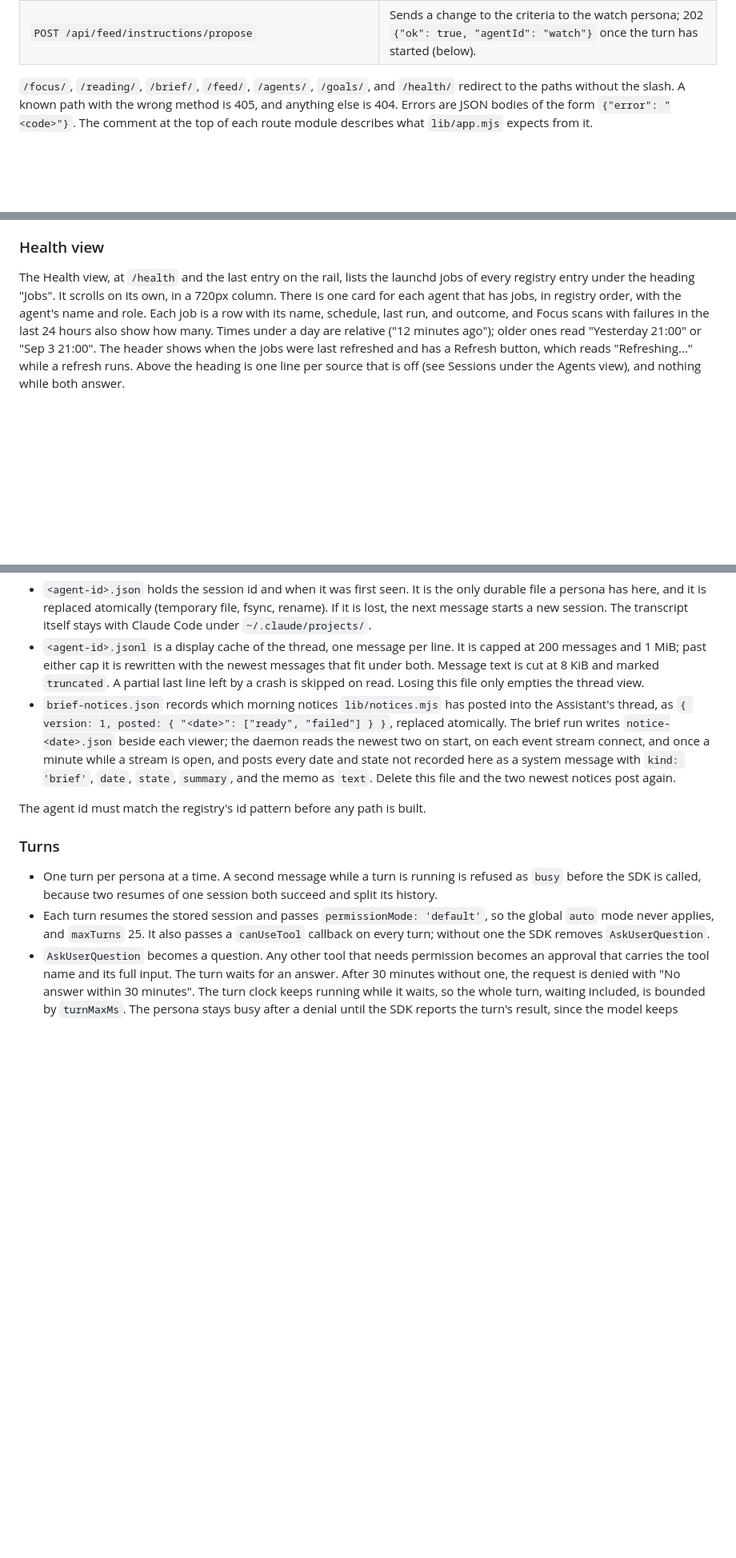
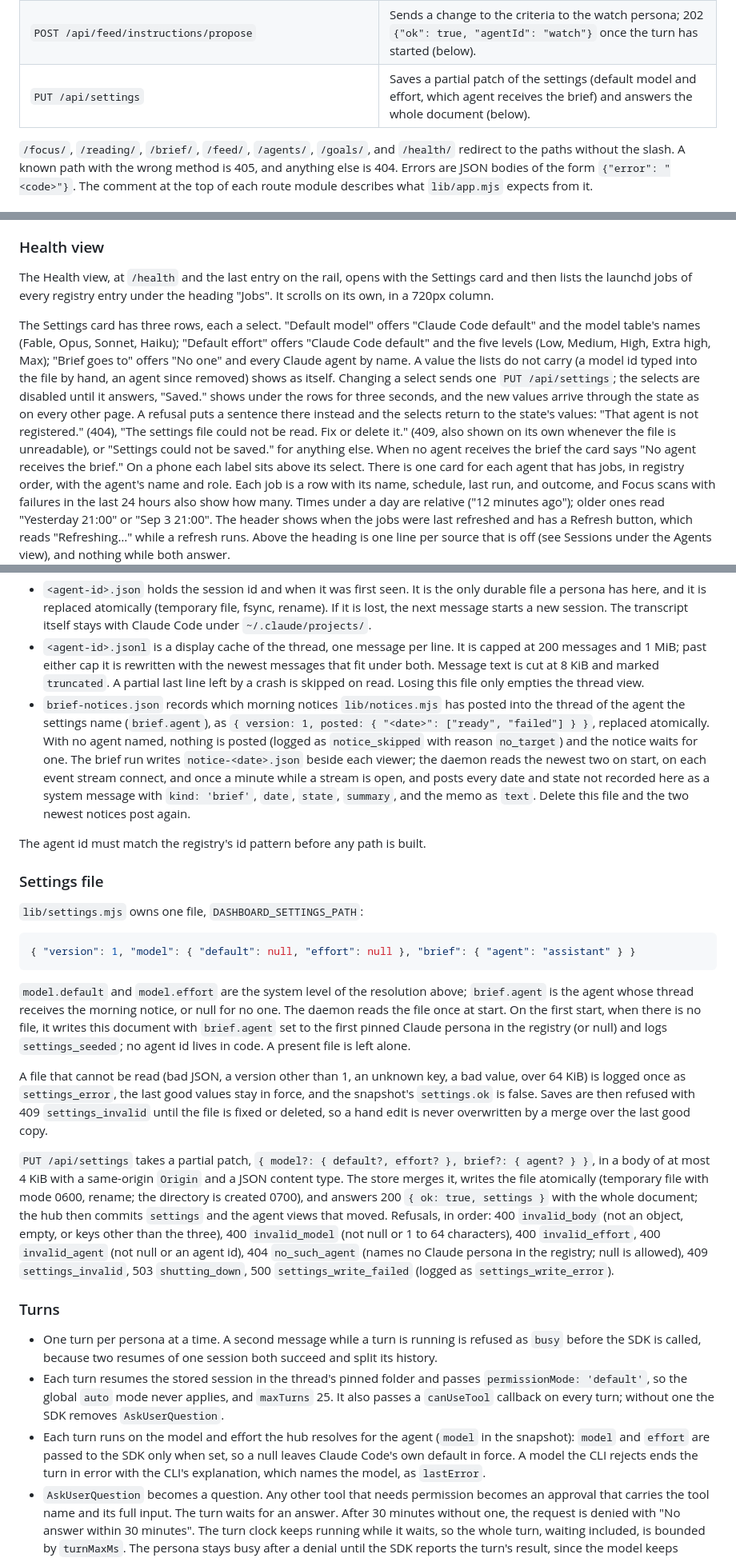
Before and after one commit to hunterphillips/personal-assistant, a Markdown page: dashboard/app/README.md, 3 parts joined by grey strips. Shown at 80% size. Drawn GitHub-style; blank space fills up the shorter version.

Commit message:
Docs: settings file, model resolution, Settings card
Co-Authored-By: Claude Fable 5.1 <noreply@anthropic.com>
Claude-Session: https://claude.ai/code/session_01DKAX8S9uLzydcXXd77SauV

````diff
--- a/dashboard/app/README.md
+++ b/dashboard/app/README.md
@@ -51,6 +51,7 @@ Operations are in [docs/operations.md](docs/operations.md).
 | `POST /api/feed/discuss` | Sends one feed item to the watch persona; 202 `{"ok": true, "agentId": "watch"}` once the turn has started (below). |
 | `GET /api/feed/instructions` | The feed's criteria file, read as prose (below). |
 | `POST /api/feed/instructions/propose` | Sends a change to the criteria to the watch persona; 202 `{"ok": true, "agentId": "watch"}` once the turn has started (below). |
+| `PUT /api/settings` | Saves a partial patch of the settings (default model and effort, which agent receives the brief) and answers the whole document (below). |
 
 `/focus/`, `/reading/`, `/brief/`, `/feed/`, `/agents/`, `/goals/`, and `/health/` redirect to the
 paths without the slash. A known path
@@ -547,9 +551,25 @@ thread is open.
 
 ### Health view
 
-The Health view, at `/health` and the last entry on the rail, lists the
-launchd jobs of every registry entry under the heading "Jobs". It scrolls
-on its own, in a 720px column. There is one card for each agent that has
+The Health view, at `/health` and the last entry on the rail, opens with
+the Settings card and then lists the launchd jobs of every registry entry
+under the heading "Jobs". It scrolls on its own, in a 720px column.
+
+The Settings card has three rows, each a select. "Default model" offers
+"Claude Code default" and the model table's names (Fable, Opus, Sonnet,
+Haiku); "Default effort" offers "Claude Code default" and the five levels
+(Low, Medium, High, Extra high, Max); "Brief goes to" offers "No one" and
+every Claude agent by name. A value the lists do not carry (a model id
+typed into the file by hand, an agent since removed) shows as itself.
+Changing a select sends one `PUT /api/settings`; the selects are disabled
+until it answers, "Saved." shows under the rows for three seconds, and the
+new values arrive through the state as on every other page. A refusal puts
+a sentence there instead and the selects return to the state's values:
+"That agent is not registered." (404), "The settings file could not be
+read. Fix or delete it." (409, also shown on its own whenever the file is
+unreadable), or "Settings could not be saved." for anything else. When no
+agent receives the brief the card says "No agent receives the brief." On a
+phone each label sits above its select. There is one card for each agent that has
 jobs, in registry order, with the agent's name and role. Each job is a row
 with its name, schedule, last run, and outcome, and Focus scans with
 failures in the last 24 hours also show how many. Times under a day are
@@ -687,8 +725,10 @@ seconds for it to exit; see [docs/operations.md](docs/operations.md).
   8 KiB and marked `truncated`. A partial last line left by a crash is
   skipped on read. Losing this file only empties the thread view.
 - `brief-notices.json` records which morning notices `lib/notices.mjs` has
-  posted into the Assistant's thread, as `{ version: 1, posted: { "<date>":
-  ["ready", "failed"] } }`, replaced atomically. The brief run writes
+  posted into the thread of the agent the settings name (`brief.agent`),
+  as `{ version: 1, posted: { "<date>": ["ready", "failed"] } }`, replaced
+  atomically. With no agent named, nothing is posted (logged as
+  `notice_skipped` with reason `no_target`) and the notice waits for one. The brief run writes
   `notice-<date>.json` beside each viewer; the daemon reads the newest two
   on start, on each event stream connect, and once a minute while a stream
   is open, and posts every date and state not recorded here as a system
@@ -697,15 +737,55 @@ seconds for it to exit; see [docs/operations.md](docs/operations.md).
 
 The agent id must match the registry's id pattern before any path is built.
 
+### Settings file
+
+`lib/settings.mjs` owns one file, `DASHBOARD_SETTINGS_PATH`:
+
+```json
+{ "version": 1, "model": { "default": null, "effort": null }, "brief": { "agent": "assistant" } }
+```
+
+`model.default` and `model.effort` are the system level of the resolution
+above; `brief.agent` is the agent whose thread receives the morning notice,
+or null for no one. The daemon reads the file once at start. On the first
+start, when there is no file, it writes this document with `brief.agent`
+set to the first pinned Claude persona in the registry (or null) and logs
+`settings_seeded`; no agent id lives in code. A present file is left alone.
+
+A file that cannot be read (bad JSON, a version other than 1, an unknown
+key, a bad value, over 64 KiB) is logged once as `settings_error`, the
+last good values stay in force, and the snapshot's `settings.ok` is false.
+Saves are then refused with 409 `settings_invalid` until the file is fixed
+or deleted, so a hand edit is never overwritten by a merge over the last
+good copy.
+
+`PUT /api/settings` takes a partial patch, `{ model?: { default?,
+effort? }, brief?: { agent? } }`, in a body of at most 4 KiB with a
+same-origin `Origin` and a JSON content type. The store merges it, writes
+the file atomically (temporary file with mode 0600, rename; the directory is
+created 0700), and answers 200 `{ ok: true, settings }` with the whole
+document; the hub then commits `settings` and the agent views that moved.
+Refusals, in order: 400 `invalid_body` (not an object, empty, or keys other
+than the three), 400 `invalid_model` (not null or 1 to 64 characters), 400
+`invalid_effort`, 400 `invalid_agent` (not null or an agent id), 404
+`no_such_agent` (names no Claude persona in the registry; null is allowed),
+409 `settings_invalid`, 503 `shutting_down`, 500 `settings_write_failed`
+(logged as `settings_write_error`).
+
 ### Turns
 
 - One turn per persona at a time. A second message while a turn is running
   is refused as `busy` before the SDK is called, because two resumes of one
   session both succeed and split its history.
-- Each turn resumes the stored session and passes `permissionMode:
-  'default'`, so the global `auto` mode never applies, and `maxTurns` 25.
-  It also passes a `canUseTool` callback on every turn; without one the SDK
-  removes `AskUserQuestion`.
+- Each turn resumes the stored session in the thread's pinned folder and
+  passes `permissionMode: 'default'`, so the global `auto` mode never
+  applies, and `maxTurns` 25. It also passes a `canUseTool` callback on
+  every turn; without one the SDK removes `AskUserQuestion`.
+- Each turn runs on the model and effort the hub resolves for the agent
+  (`model` in the snapshot): `model` and `effort` are passed to the SDK only
+  when set, so a null leaves Claude Code's own default in force. A model
+  the CLI rejects ends the turn in error with the CLI's explanation, which
+  names the model, as `lastError`.
 - `AskUserQuestion` becomes a question. Any other tool that needs
   permission becomes an approval that carries the tool name and its full
   input. The turn waits for an answer. After 30 minutes without one, the
````
Also changed, not shown: other parts of dashboard/app/README.md (+27 -5 lines), CLAUDE.md (+3 -2 lines), 1 other file.
